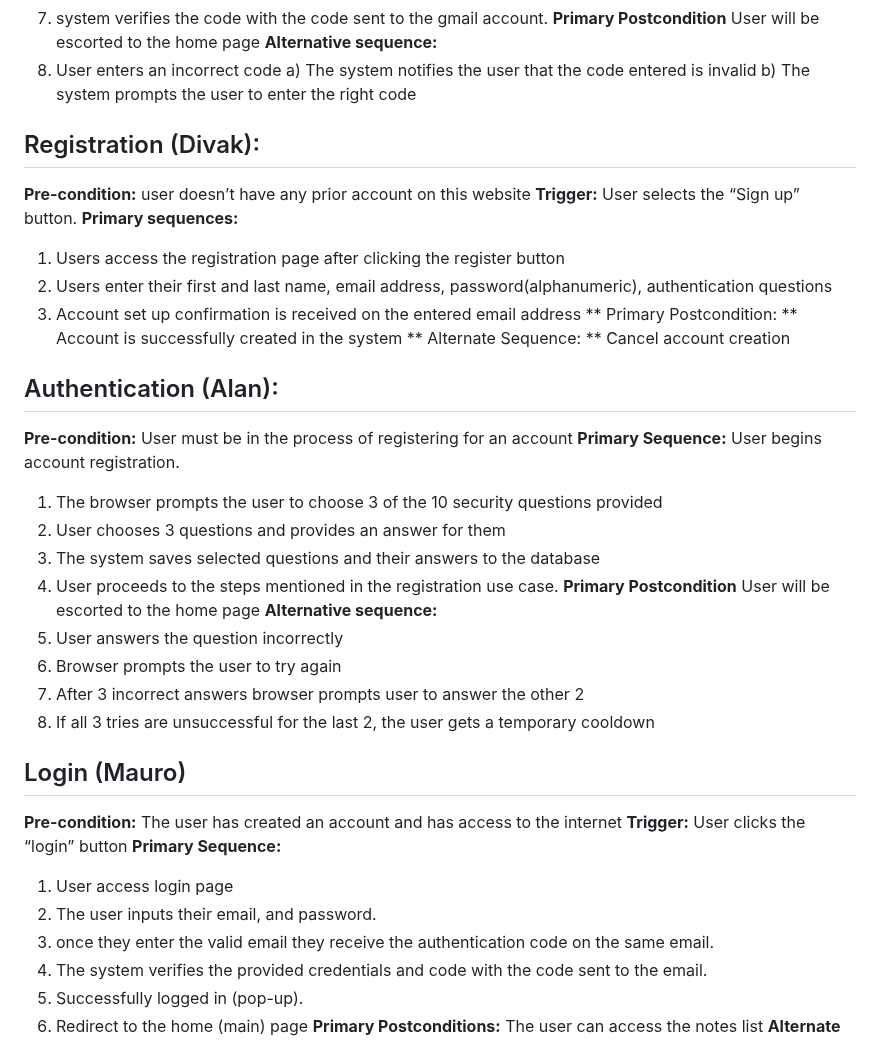
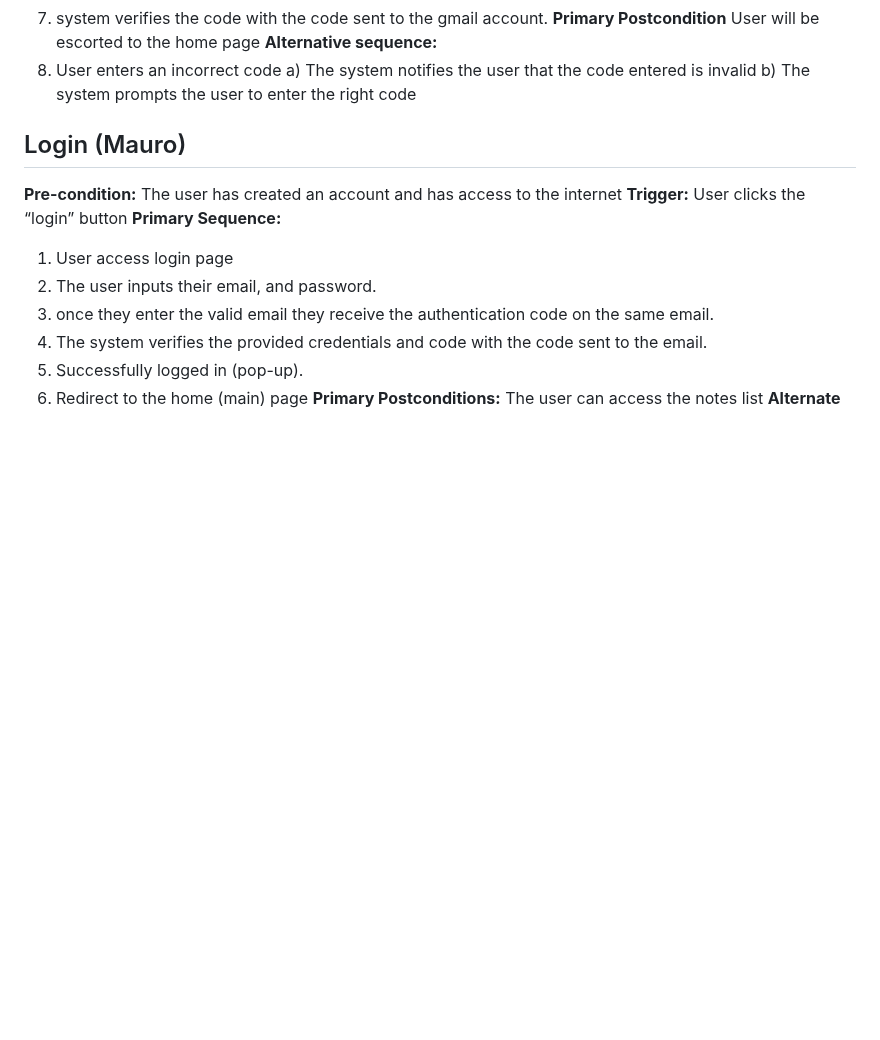
Before and after one commit to divakk14/CMPE_131_Project, a Markdown page: requirements.md, the part around the change. Drawn GitHub-style; blank space fills up the shorter version.

Commit message:
Remove Duplicate

```diff
--- a/requirements.md
+++ b/requirements.md
@@ -46,32 +46,6 @@
   6. User enters an incorrect code
      a) The system notifies the user that the code entered is invalid
      b) The system prompts the user to enter the right code
-
-## Registration (Divak):
-**Pre-condition:** user doesn’t have any prior account on this website
-**Trigger:** User selects the “Sign up” button.
-**Primary sequences:**
-1. Users access the registration page after clicking the register button
-2. Users enter their first and last name, email address, password(alphanumeric), authentication questions
-3. Account set up confirmation is received on the entered email address
-** Primary Postcondition: ** Account is successfully created in the system
-** Alternate Sequence: **
-Cancel account creation
-
-
-## Authentication (Alan):
-**Pre-condition:** User must be in the process of registering for an account
-**Primary Sequence:** User begins account registration.
-  1. The browser prompts the user to choose 3 of the 10 security questions provided
-  2. User chooses 3 questions and provides an answer for them
-  3. The system saves selected questions and their answers to the database
-  4. User proceeds to the steps mentioned in the registration use case.
-**Primary Postcondition** User will be escorted to the home page
-**Alternative sequence:**
-  1. User answers the question incorrectly
-  2. Browser prompts the user to try again
-  3. After 3 incorrect answers browser prompts user to answer the other 2
-  4. If all 3 tries are unsuccessful for the last 2, the user gets a temporary cooldown
 
 
 ## Login (Mauro)
```
